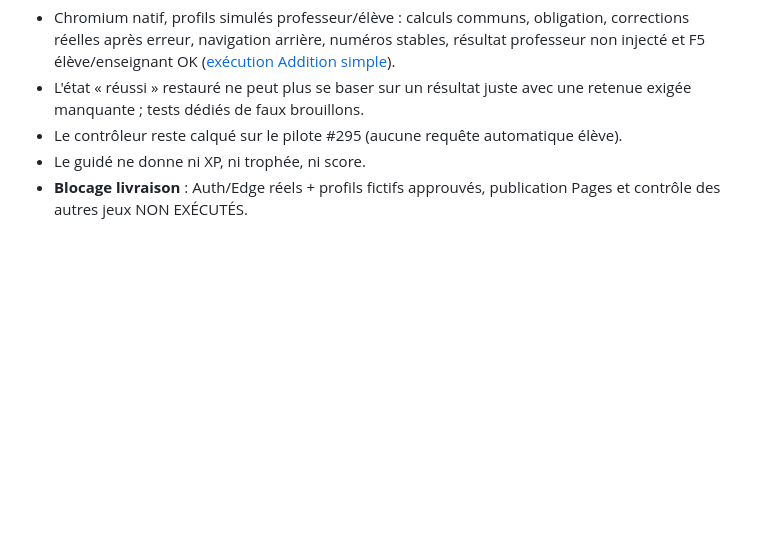
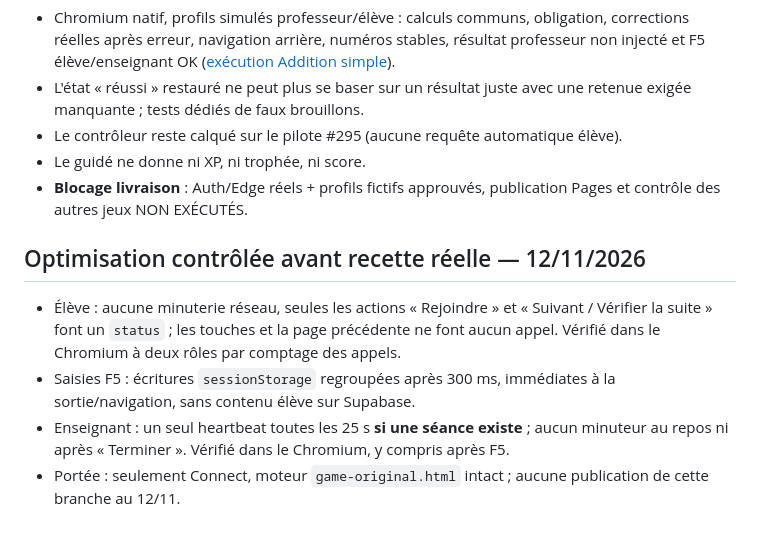
Before and after one commit to Mr-Tat/CE-Addition-simple, a Markdown page: docs/guided-classroom-progress.md, the part around the change. Rendered like a GitHub page; blank space fills up the shorter version.

Commit message:
docs(perf): record zero pupil polling, debounced drafts and active-only host heartbeat

```diff
--- a/docs/guided-classroom-progress.md
+++ b/docs/guided-classroom-progress.md
@@ -39,3 +39,9 @@ Comportement identique au pilote Multiplication simple et optimisation #295 : re
 - Le contrôleur reste calqué sur le pilote #295 (aucune requête automatique élève).
 - Le guidé ne donne ni XP, ni trophée, ni score.
 - **Blocage livraison** : Auth/Edge réels + profils fictifs approuvés, publication Pages et contrôle des autres jeux NON EXÉCUTÉS.
+
+## Optimisation contrôlée avant recette réelle — 12/11/2026
+- Élève : aucune minuterie réseau, seules les actions « Rejoindre » et « Suivant / Vérifier la suite » font un `status` ; les touches et la page précédente ne font aucun appel. Vérifié dans le Chromium à deux rôles par comptage des appels.
+- Saisies F5 : écritures `sessionStorage` regroupées après 300 ms, immédiates à la sortie/navigation, sans contenu élève sur Supabase.
+- Enseignant : un seul heartbeat toutes les 25 s **si une séance existe** ; aucun minuteur au repos ni après « Terminer ». Vérifié dans le Chromium, y compris après F5.
+- Portée : seulement Connect, moteur `game-original.html` intact ; aucune publication de cette branche au 12/11.
```
